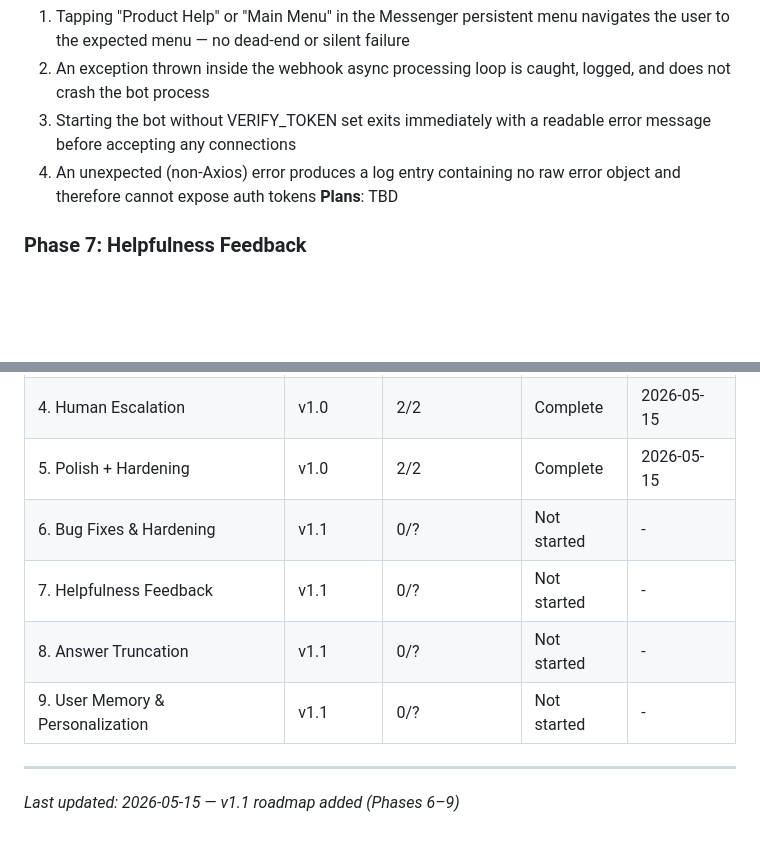
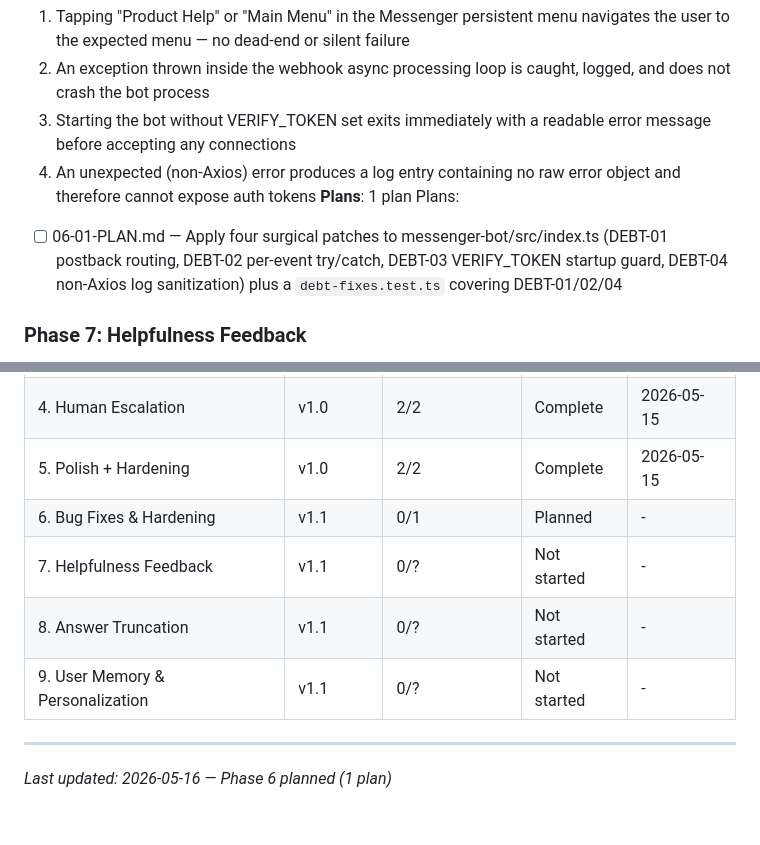
Before and after one commit to Anmon21/Govi-AI, a Markdown page: .planning/ROADMAP.md, 2 parts joined by grey strips. GitHub-like rendering; blank space fills up the shorter version.

Commit message:
docs(06): create phase plan

```diff
--- a/.planning/ROADMAP.md
+++ b/.planning/ROADMAP.md
@@ -40,7 +40,9 @@ Full archive: `.planning/milestones/v1.0-ROADMAP.md`
   2. An exception thrown inside the webhook async processing loop is caught, logged, and does not crash the bot process
   3. Starting the bot without VERIFY_TOKEN set exits immediately with a readable error message before accepting any connections
   4. An unexpected (non-Axios) error produces a log entry containing no raw error object and therefore cannot expose auth tokens
-**Plans**: TBD
+**Plans**: 1 plan
+Plans:
+- [ ] 06-01-PLAN.md — Apply four surgical patches to messenger-bot/src/index.ts (DEBT-01 postback routing, DEBT-02 per-event try/catch, DEBT-03 VERIFY_TOKEN startup guard, DEBT-04 non-Axios log sanitization) plus a `debt-fixes.test.ts` covering DEBT-01/02/04
 
 ### Phase 7: Helpfulness Feedback
 **Goal**: Users can tell the bot whether an answer helped, receive a positive acknowledgment when satisfied, or be routed to a human agent when not
@@ -86,11 +88,11 @@ Full archive: `.planning/milestones/v1.0-ROADMAP.md`
 | 3. Product Q&A Flow | v1.0 | 2/2 | Complete | 2026-05-15 |
 | 4. Human Escalation | v1.0 | 2/2 | Complete | 2026-05-15 |
 | 5. Polish + Hardening | v1.0 | 2/2 | Complete | 2026-05-15 |
-| 6. Bug Fixes & Hardening | v1.1 | 0/? | Not started | - |
+| 6. Bug Fixes & Hardening | v1.1 | 0/1 | Planned | - |
 | 7. Helpfulness Feedback | v1.1 | 0/? | Not started | - |
 | 8. Answer Truncation | v1.1 | 0/? | Not started | - |
 | 9. User Memory & Personalization | v1.1 | 0/? | Not started | - |
 
 ---
 
-*Last updated: 2026-05-15 — v1.1 roadmap added (Phases 6–9)*
+*Last updated: 2026-05-16 — Phase 6 planned (1 plan)*
```
Also changed, not shown: 1 other file.
